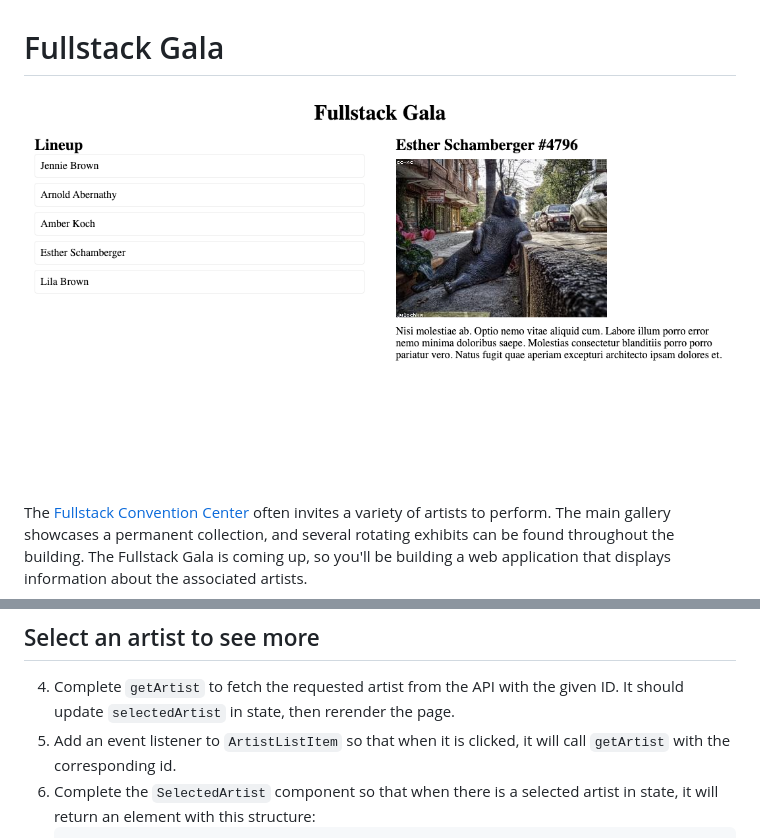
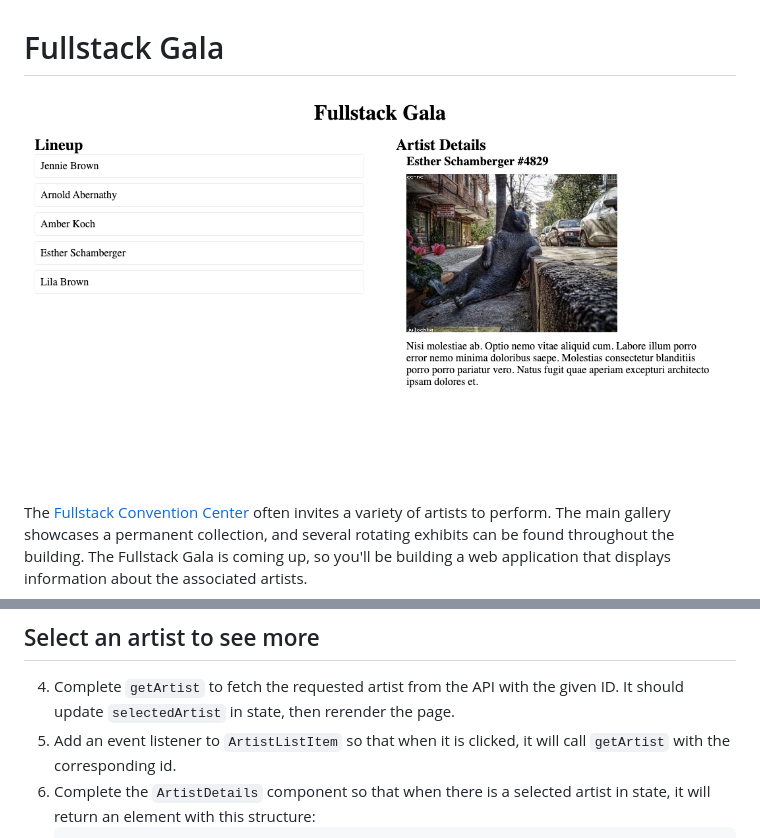
Before and after one commit to mhorton-dev/unit2.fullstackgala, a Markdown page: README.md, 2 parts joined by grey strips. Drawn GitHub-style; pictures changed too: example.png.

Commit message:
Rename component for selected artist

````diff
--- a/README.md
+++ b/README.md
@@ -30,5 +30,5 @@ Once you see the names of all the artists from the API, designate a new person t
 
 4. Complete `getArtist` to fetch the requested artist from the API with the given ID. It should update `selectedArtist` in state, then rerender the page.
 5. Add an event listener to `ArtistListItem` so that when it is clicked, it will call `getArtist` with the corresponding id.
-6. Complete the `SelectedArtist` component so that when there is a selected artist in state, it will return an element with this structure:
+6. Complete the `ArtistDetails` component so that when there is a selected artist in state, it will return an element with this structure:
    ```html
````
Also changed, not shown: other parts of README.md (+3 -3 lines), 1 other file.
